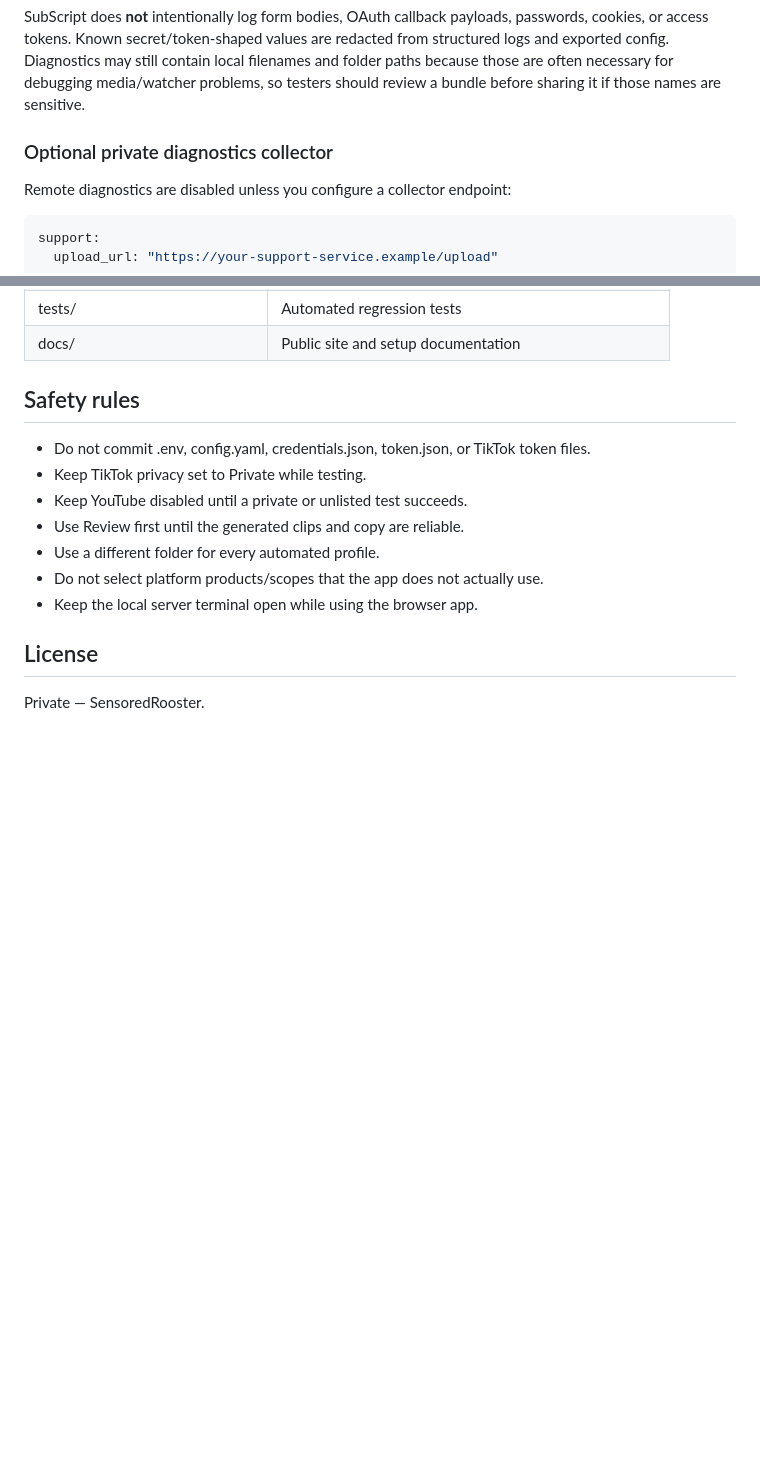
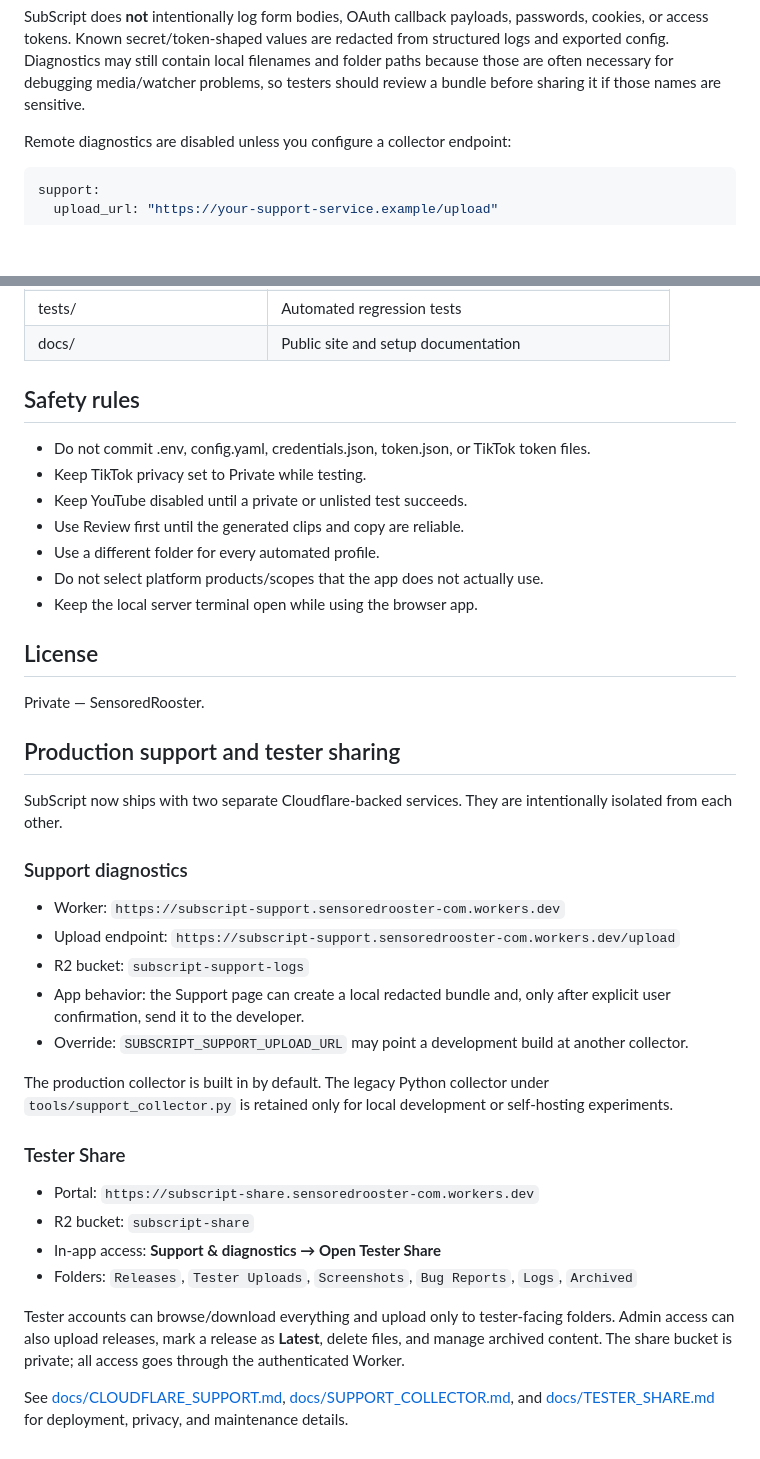
Before and after one commit to SensoredRooster/sub-script, a Markdown page: README.md, 2 parts joined by grey strips. GitHub-like rendering; blank space fills up the shorter version.

Commit message:
docs: fully document production support and tester sharing

```diff
--- a/README.md
+++ b/README.md
@@ -358,7 +358,7 @@ A Support Bundle contains:
 
 SubScript does **not** intentionally log form bodies, OAuth callback payloads, passwords, cookies, or access tokens. Known secret/token-shaped values are redacted from structured logs and exported config. Diagnostics may still contain local filenames and folder paths because those are often necessary for debugging media/watcher problems, so testers should review a bundle before sharing it if those names are sensitive.
 
-### Optional private diagnostics collector
+
 
 Remote diagnostics are disabled unless you configure a collector endpoint:
 
@@ -652,3 +652,28 @@ The public static site for developer review is in [docs/](docs/). It includes th
 ## License
 
 Private — SensoredRooster.
+
+## Production support and tester sharing
+
+SubScript now ships with two separate Cloudflare-backed services. They are intentionally isolated from each other.
+
+### Support diagnostics
+
+- Worker: `https://subscript-support.sensoredrooster-com.workers.dev`
+- Upload endpoint: `https://subscript-support.sensoredrooster-com.workers.dev/upload`
+- R2 bucket: `subscript-support-logs`
+- App behavior: the Support page can create a local redacted bundle and, only after explicit user confirmation, send it to the developer.
+- Override: `SUBSCRIPT_SUPPORT_UPLOAD_URL` may point a development build at another collector.
+
+The production collector is built in by default. The legacy Python collector under `tools/support_collector.py` is retained only for local development or self-hosting experiments.
+
+### Tester Share
+
+- Portal: `https://subscript-share.sensoredrooster-com.workers.dev`
+- R2 bucket: `subscript-share`
+- In-app access: **Support & diagnostics → Open Tester Share**
+- Folders: `Releases`, `Tester Uploads`, `Screenshots`, `Bug Reports`, `Logs`, `Archived`
+
+Tester accounts can browse/download everything and upload only to tester-facing folders. Admin access can also upload releases, mark a release as **Latest**, delete files, and manage archived content. The share bucket is private; all access goes through the authenticated Worker.
+
+See [docs/CLOUDFLARE_SUPPORT.md](docs/CLOUDFLARE_SUPPORT.md), [docs/SUPPORT_COLLECTOR.md](docs/SUPPORT_COLLECTOR.md), and [docs/TESTER_SHARE.md](docs/TESTER_SHARE.md) for deployment, privacy, and maintenance details.
```
